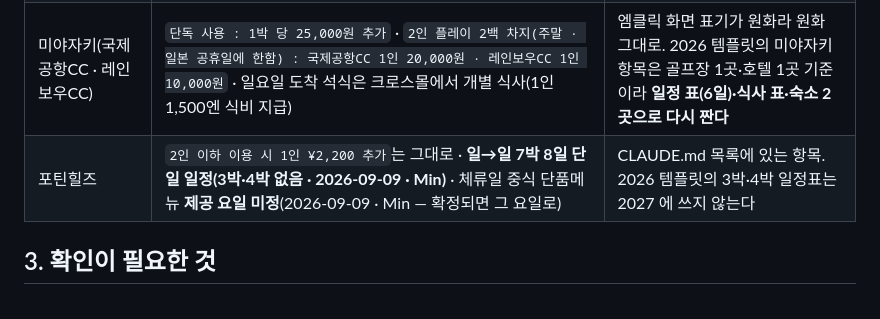
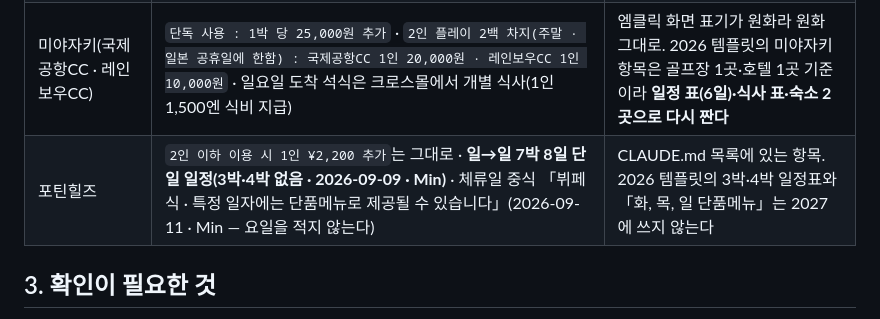
Before and after one commit to MERITTOUR/merittour-tools, a Markdown page: docs/confirm_2027_notice.md, the part around the change. Rendered like a GitHub page.

```diff
--- a/docs/confirm_2027_notice.md
+++ b/docs/confirm_2027_notice.md
@@ -38,7 +38,7 @@
 | 시즈노야도 료칸 | 확정서의 숙소 칸에 룸타입을 적는다 — 「시즈노야도 료칸 본관」 또는 「시즈노야도 료칸 별채(개인온천)」. 체재비 1인/1박 본관 ¥17,000 · 별채 ¥19,000. 문장: 별채는 객실에 개인온천이 있는 객실이며, 본관과 별채는 예약을 따로 받습니다. | 2026-09-11 · Min. 표기는 「개인온천」(「개인욕탕」 아님). 2026 템플릿의 시즈노야도(단일 17,000)는 그대로 |
 | 시로사토CC · 후쿠로다노타키CC | 라운딩은 18홀 기준이며, 9홀 추가 시 현지에서 추가 비용이 발생합니다. | CLAUDE.md 「2027 확정서 때 반영」 목록과 같은 항목 |
 | 미야자키(국제공항CC · 레인보우CC) | `단독 사용 : 1박 당 25,000원 추가` · `2인 플레이 2백 차지(주말 · 일본 공휴일에 한함) : 국제공항CC 1인 20,000원 · 레인보우CC 1인 10,000원` · 일요일 도착 석식은 크로스몰에서 개별 식사(1인 1,500엔 식비 지급) | 엠클릭 화면 표기가 원화라 원화 그대로. 2026 템플릿의 미야자키 항목은 골프장 1곳·호텔 1곳 기준이라 **일정 표(6일)·식사 표·숙소 2곳으로 다시 짠다** |
-| 포틴힐즈 | `2인 이하 이용 시 1인 ¥2,200 추가`는 그대로 · **일→일 7박 8일 단일 일정(3박·4박 없음 · 2026-09-09 · Min)** · 체류일 중식 단품메뉴 **제공 요일 미정**(2026-09-09 · Min — 확정되면 그 요일로) | CLAUDE.md 목록에 있는 항목. 2026 템플릿의 3박·4박 일정표는 2027 에 쓰지 않는다 |
+| 포틴힐즈 | `2인 이하 이용 시 1인 ¥2,200 추가`는 그대로 · **일→일 7박 8일 단일 일정(3박·4박 없음 · 2026-09-09 · Min)** · 체류일 중식 「뷔페식 · 특정 일자에는 단품메뉴로 제공될 수 있습니다」(2026-09-11 · Min — 요일을 적지 않는다) | CLAUDE.md 목록에 있는 항목. 2026 템플릿의 3박·4박 일정표와 「화, 목, 일 단품메뉴」는 2027 에 쓰지 않는다 |
 
 ## 3. 확인이 필요한 것
 
```
Also changed, not shown: CLAUDE.md (+2 -2 lines).
